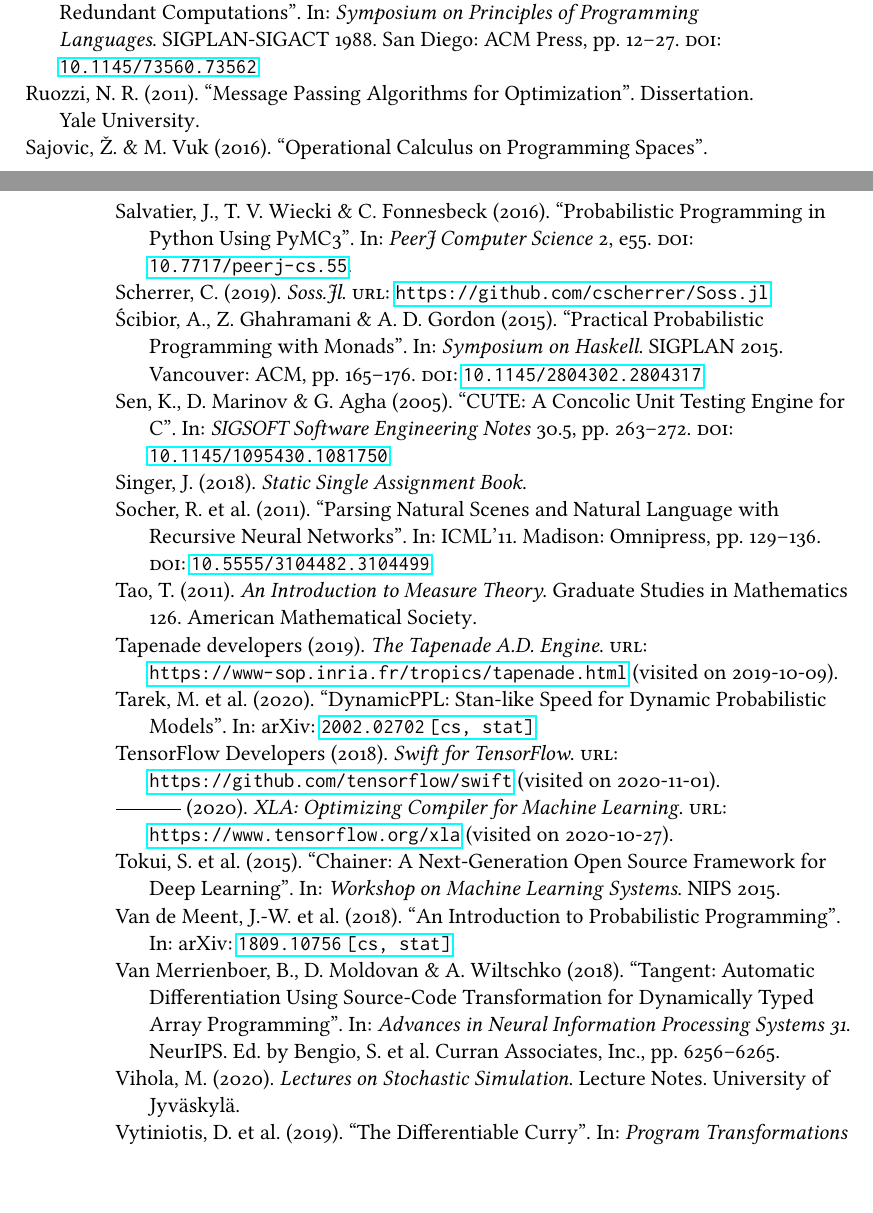
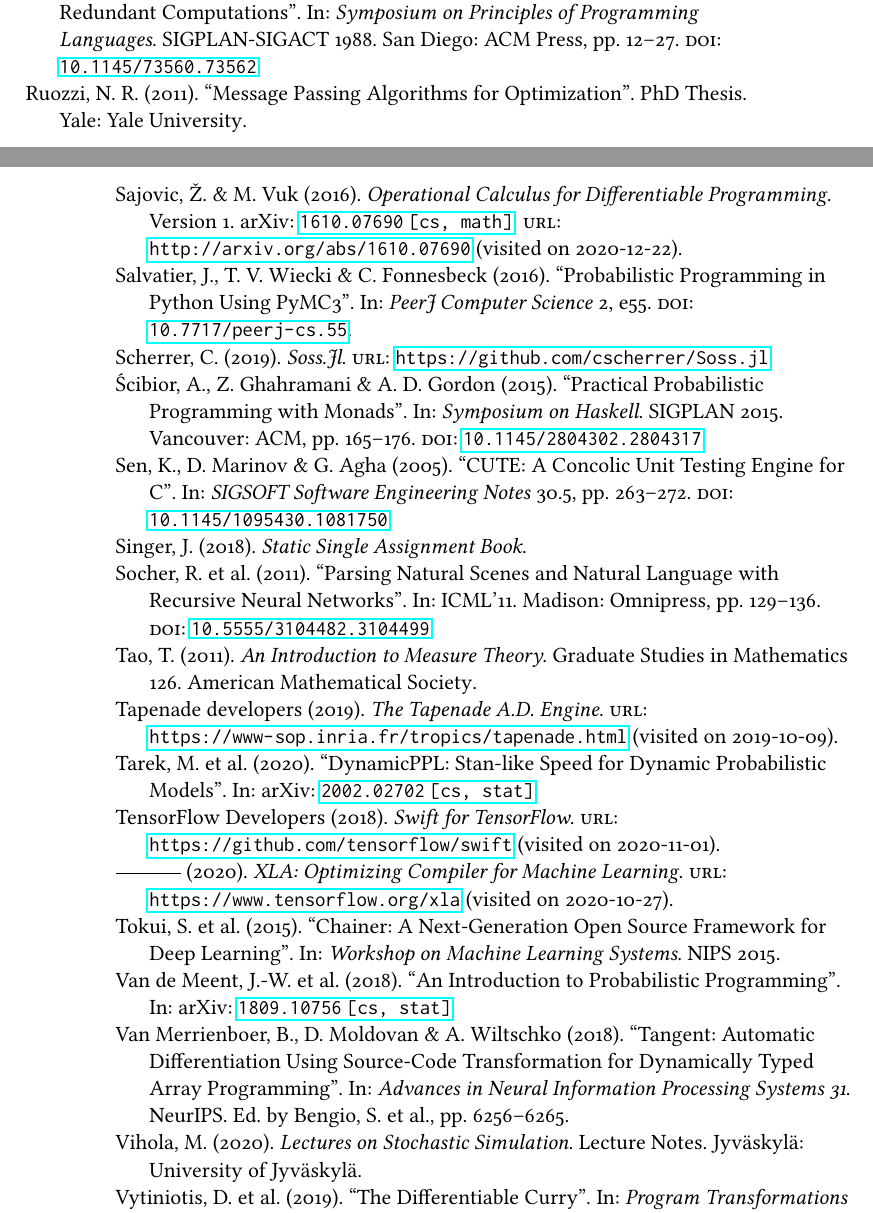
Before and after one commit to phipsgabler/master-thesis, a LaTeX thesis (thesis/main.tex, which reads thesis/refs.bib): two parts of pages 95 and 96 of 100, joined at a grey line, cut so that both start at the same text, the shorter picture padded with empty space. The pictures show the PDF file thesis/main.pdf that the author committed with the source.

Commit message:
Update bibliography and date

```diff
--- a/thesis/refs.bib
+++ b/thesis/refs.bib
@@ -1365,11 +1368,11 @@
   author = {Ruozzi, Nicholas Robert},
   date = {2011},
   institution = {{Yale University}},
-  langid = {english},
-  type = {Dissertation}
-}
-
-@unpublished{sajovic2016operational,
-  title = {Operational Calculus on Programming Spaces},
+  location = {{Yale}},
+  langid = {english},
+  type = {PhD Thesis}
+}
+
+@online{sajovic2016operational,
+  title = {Operational {{Calculus}} for {{Differentiable Programming}}},
   author = {Sajovic, Žiga and Vuk, Martin},
-  date = {2016},
@@ -1378,3 +1380,10 @@
+  url = {http://arxiv.org/abs/1610.07690},
+  urldate = {2020-12-22},
+  archivePrefix = {arXiv},
+  eprint = {1610.07690},
+  eprinttype = {arxiv},
+  primaryClass = {cs, math},
+  version = {1}
 }
 
 @article{salvatier2016probabilistic,
@@ -1579,7 +1588,6 @@
   editor = {Bengio, S. and Wallach, H. and Larochelle, H. and Grauman, K. and Cesa-Bianchi, N. and Garnett, R.},
   date = {2018},
   pages = {6256--6265},
-  publisher = {{Curran Associates, Inc.}},
   url = {http://papers.nips.cc/paper/7863-tangent-automatic-differentiation-using-source-code-transformation-for-dynamically-typed-array-programming.pdf},
   eventtitle = {{{NeurIPS}}},
   options = {useprefix=true}
@@ -1589,7 +1597,8 @@
   title = {Lectures on Stochastic Simulation},
   author = {Vihola, Matti},
   date = {2020},
-  location = {{University of Jyväskylä}},
+  institution = {{University of Jyväskylä}},
+  location = {{Jyväskylä}},
   url = {http://users.jyu.fi/~mvihola/stochsim/},
   langid = {english},
   type = {Lecture Notes}
```
Also changed, not shown: thesis/title.tex (+1 -1 lines), thesis/main.pdf, thesis/refs.bib (18 more changed lines).
